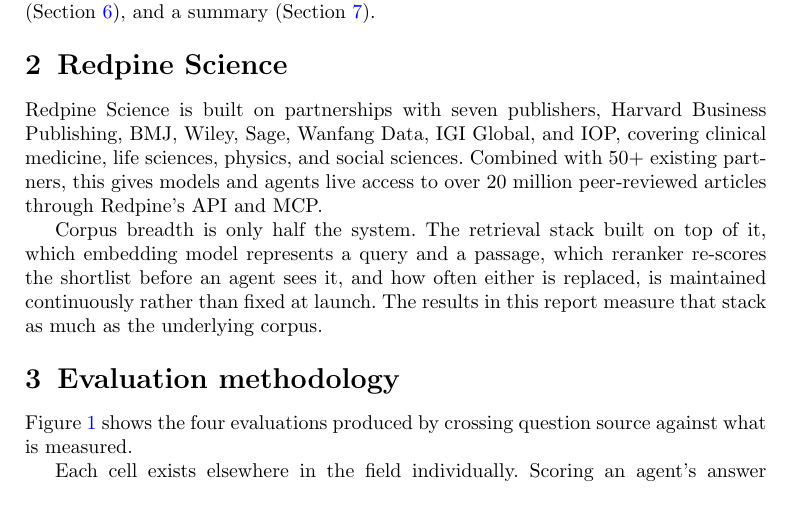
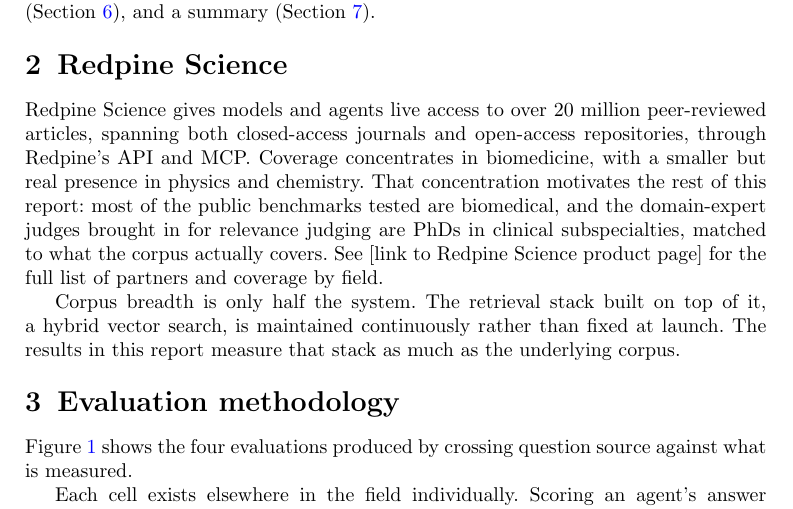
Before and after one commit to leonoravesterbacka/Redpine-Science, a LaTeX paper (main.tex): part of page 2 of 13, cut so that both start at the same text. Compiled offline with pdfLaTeX.

Commit message:
docs: generalize the Redpine Science section, drop publisher names and embedder/reranker detail
- Stop naming the seven publishers; lead with article count (20M+),
  closed- and open-access coverage, and domain concentration
  (biomedicine primary, physics and chemistry secondary) instead.
- Use that domain concentration to motivate why the public benchmarks
  and expert judges elsewhere in the report skew biomedical -- ties
  this section into the rest of the paper instead of sitting alone.
- Add a placeholder link to the Redpine Science product page for the
  full partner/coverage list (real URL not yet known).
- Retrieval stack: drop the embedding-model/reranker specifics (those
  can change) and just call it a hybrid vector search, kept
  intentionally opaque.

```diff
--- a/main.tex
+++ b/main.tex
@@ -108,17 +108,19 @@
 
 \section{Redpine Science}\label{sec:redpine-science}
 
-Redpine Science is built on partnerships with seven publishers, Harvard Business
-Publishing, BMJ, Wiley, Sage, Wanfang Data, IGI Global, and IOP, covering clinical
-medicine, life sciences, physics, and social sciences. Combined with 50+ existing
-partners, this gives models and agents live access to over 20 million peer-reviewed
-articles through Redpine's API and MCP.
+Redpine Science gives models and agents live access to over 20 million
+peer-reviewed articles, spanning both closed-access journals and open-access
+repositories, through Redpine's API and MCP. Coverage concentrates in
+biomedicine, with a smaller but real presence in physics and chemistry. That
+concentration motivates the rest of this report: most of the public benchmarks
+tested are biomedical, and the domain-expert judges brought in for relevance
+judging are PhDs in clinical subspecialties, matched to what the corpus actually
+covers. See [link to Redpine Science product page] for the full list of partners
+and coverage by field.
 
-Corpus breadth is only half the system. The retrieval stack built on top of it, which
-embedding model represents a query and a passage, which reranker re-scores the
-shortlist before an agent sees it, and how often either is replaced, is maintained
-continuously rather than fixed at launch. The results in this report measure that stack
-as much as the underlying corpus.
+Corpus breadth is only half the system. The retrieval stack built on top of it, a
+hybrid vector search, is maintained continuously rather than fixed at launch. The
+results in this report measure that stack as much as the underlying corpus.
 
 \section{Evaluation methodology}\label{sec:methodology}
 
```
